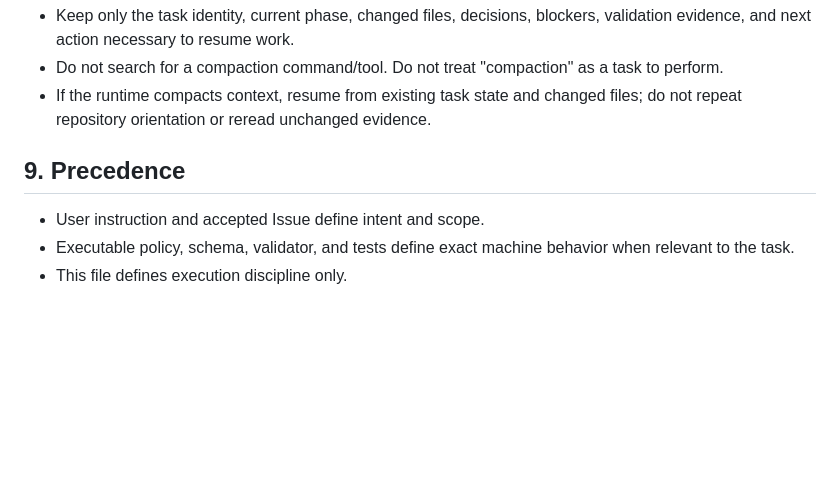
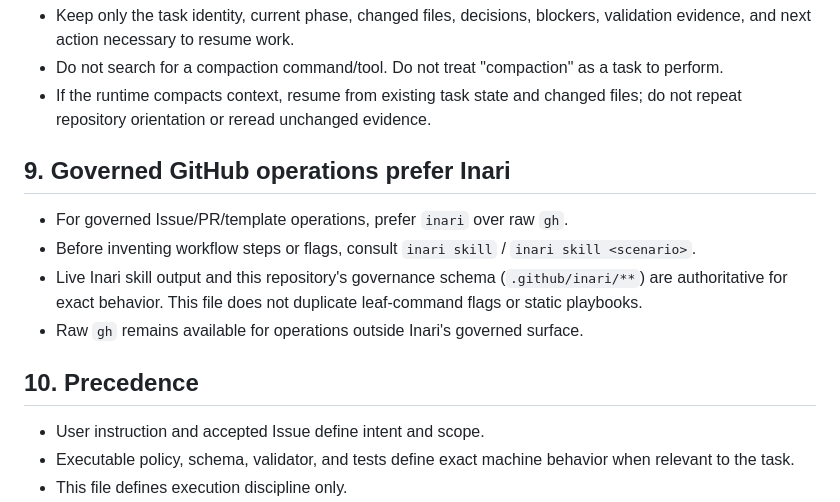
Before and after one commit to yohn-jp/.github, a Markdown page: AGENTS.md, the part around the change. Drawn GitHub-style; blank space fills up the shorter version.

Commit message:
docs: route governed GitHub operations through Inari (#146)

```diff
--- a/AGENTS.md
+++ b/AGENTS.md
@@ -88,7 +88,14 @@ Then finish the requested lifecycle:
 - Do not search for a compaction command/tool. Do not treat "compaction" as a task to perform.
 - If the runtime compacts context, resume from existing task state and changed files; do not repeat repository orientation or reread unchanged evidence.
 
-## 9. Precedence
+## 9. Governed GitHub operations prefer Inari
+
+- For governed Issue/PR/template operations, prefer `inari` over raw `gh`.
+- Before inventing workflow steps or flags, consult `inari skill` / `inari skill <scenario>`.
+- Live Inari skill output and this repository's governance schema (`.github/inari/**`) are authoritative for exact behavior. This file does not duplicate leaf-command flags or static playbooks.
+- Raw `gh` remains available for operations outside Inari's governed surface.
+
+## 10. Precedence
 
 - User instruction and accepted Issue define intent and scope.
 - Executable policy, schema, validator, and tests define exact machine behavior when relevant to the task.
```
